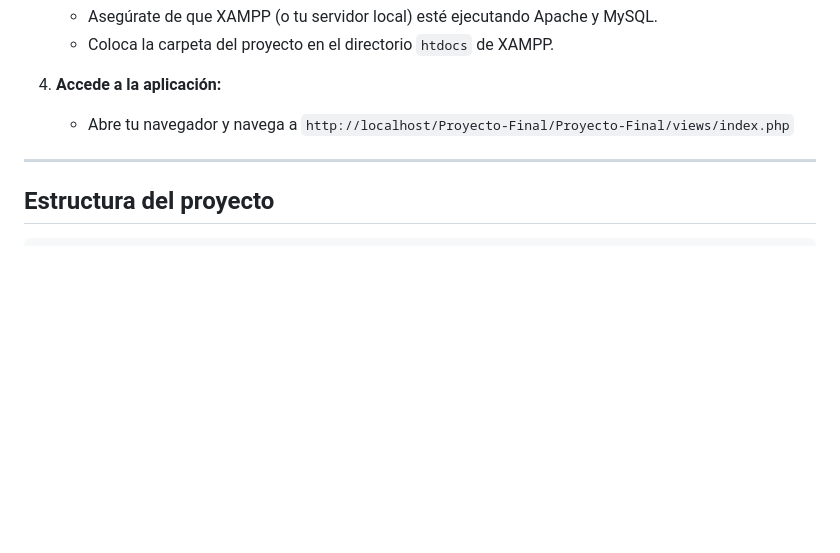
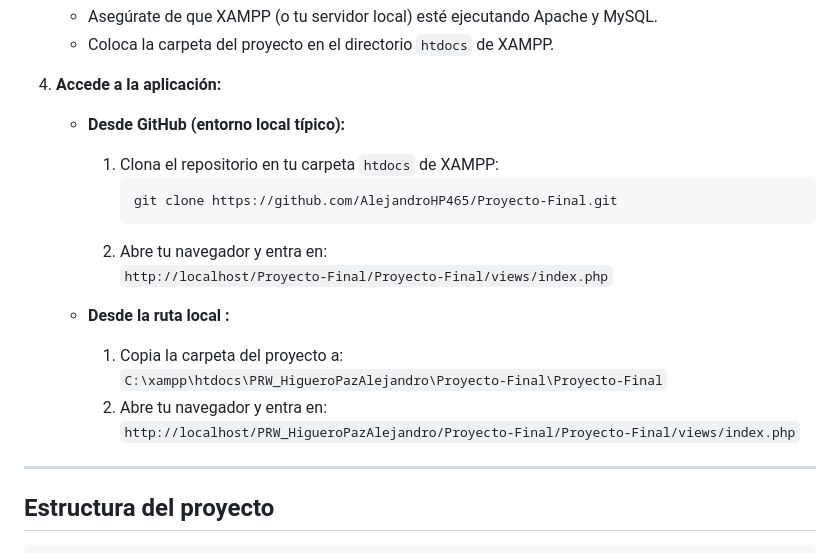
Before and after one commit to AlejandroHP465/Proyecto-Final, a Markdown page: Proyecto-Final/README.md, the part around the change printed below. Drawn GitHub-style; blank space fills up the shorter version.

Commit message:
Ultimos ajustes 5.0

````diff
--- a/Proyecto-Final/README.md
+++ b/Proyecto-Final/README.md
@@ -48,7 +48,20 @@ Este proyecto es una tienda de videojuegos en línea desarrollada como proyecto
    - Coloca la carpeta del proyecto en el directorio `htdocs` de XAMPP.
 
 4. **Accede a la aplicación:**
-   - Abre tu navegador y navega a `http://localhost/Proyecto-Final/Proyecto-Final/views/index.php`
+
+   - **Desde GitHub (entorno local típico):**
+     1. Clona el repositorio en tu carpeta `htdocs` de XAMPP:
+        ```bash
+        git clone https://github.com/AlejandroHP465/Proyecto-Final.git
+        ```
+     2. Abre tu navegador y entra en:
+        `http://localhost/Proyecto-Final/Proyecto-Final/views/index.php`
+
+   - **Desde la ruta local :**
+     1. Copia la carpeta del proyecto a:
+        `C:\xampp\htdocs\PRW_HigueroPazAlejandro\Proyecto-Final\Proyecto-Final`
+     2. Abre tu navegador y entra en:
+        `http://localhost/PRW_HigueroPazAlejandro/Proyecto-Final/Proyecto-Final/views/index.php`
 
 ---
 
````
Also changed, not shown: other parts of Proyecto-Final/README.md (+1 -0 lines).
